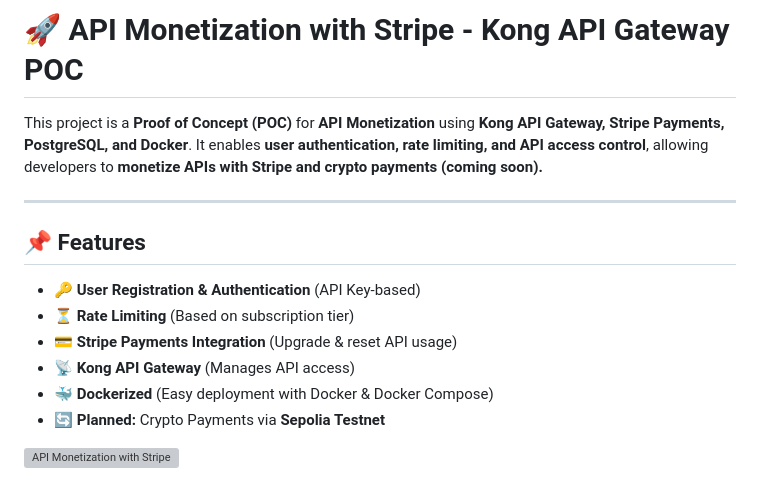
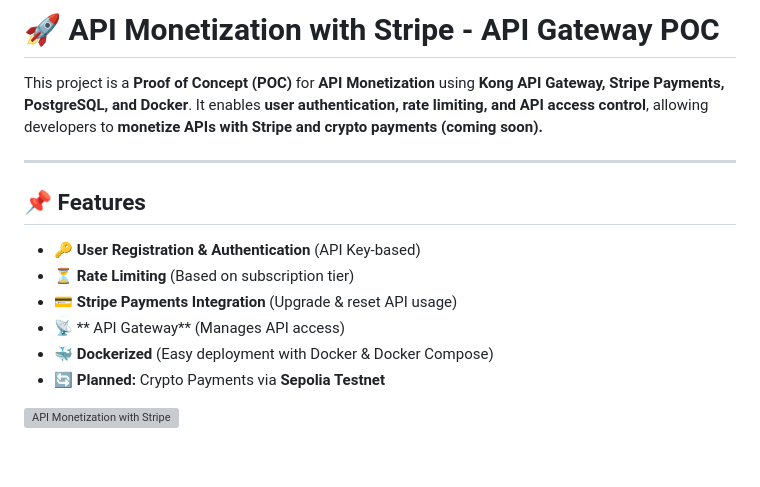
Before and after one commit to FahdSaif/POC--2--APIMonetizationwithStripe, a Markdown page: README.md, the part around the change. GitHub-like rendering; blank space fills up the shorter version; grey boxes are pictures that could not be loaded.

```diff
--- a/README.md
+++ b/README.md
@@ -1,4 +1,4 @@
-# 🚀 API Monetization with Stripe - Kong API Gateway POC
+# 🚀 API Monetization with Stripe -  API Gateway POC
 
 This project is a **Proof of Concept (POC)** for **API Monetization** using **Kong API Gateway, Stripe Payments, PostgreSQL, and Docker**. It enables **user authentication, rate limiting, and API access control**, allowing developers to **monetize APIs with Stripe and crypto payments (coming soon).**
 
@@ -8,7 +8,7 @@ This project is a **Proof of Concept (POC)** for **API Monetization** using **Ko
 - 🔑 **User Registration & Authentication** (API Key-based)
 - ⏳ **Rate Limiting** (Based on subscription tier)
 - 💳 **Stripe Payments Integration** (Upgrade & reset API usage)
-- 📡 **Kong API Gateway** (Manages API access)
+- 📡 ** API Gateway** (Manages API access)
 - 🐳 **Dockerized** (Easy deployment with Docker & Docker Compose)
 - 🔄 **Planned:** Crypto Payments via **Sepolia Testnet**
 
```
